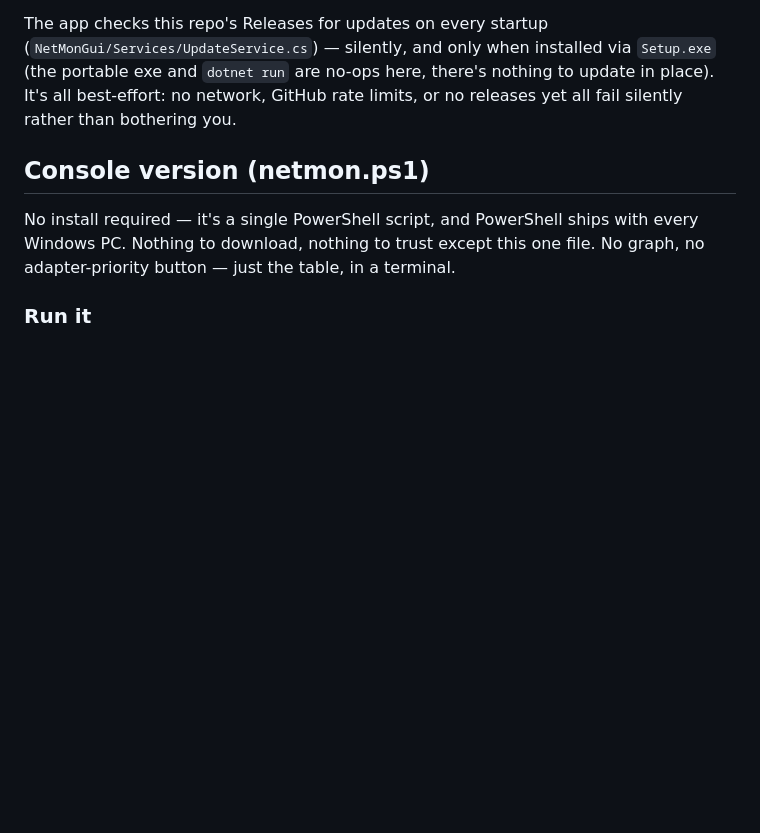
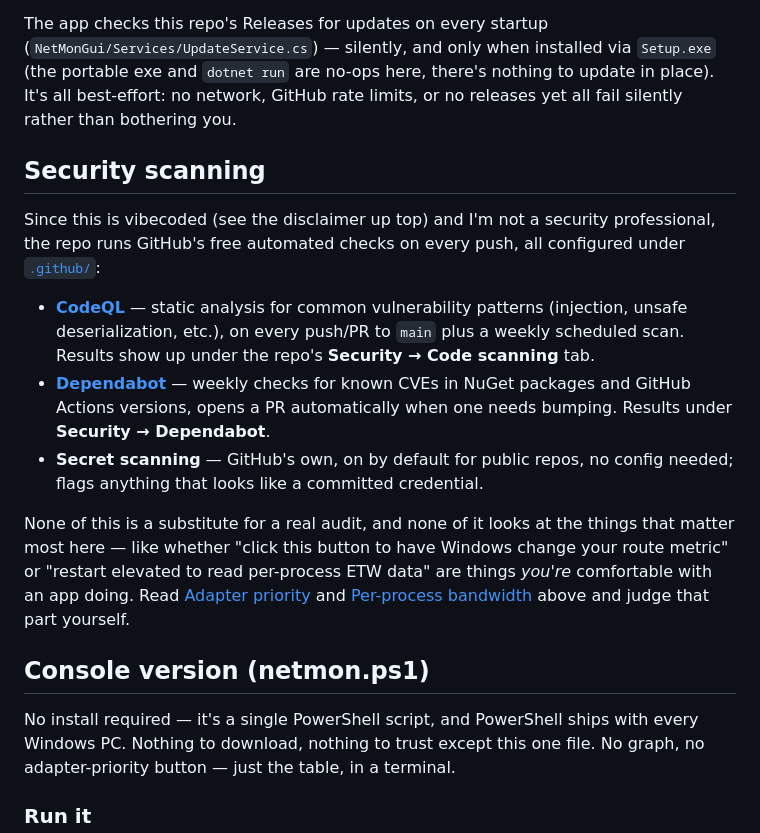
Before and after one commit to lucidlemon/netmon, a Markdown page: README.md, the part around one of its changes. Rendered like a GitHub page; blank space fills up the shorter version.

```diff
--- a/README.md
+++ b/README.md
@@ -145,6 +167,30 @@ via `Setup.exe` (the portable exe and `dotnet run` are no-ops here, there's
 nothing to update in place). It's all best-effort: no network, GitHub rate
 limits, or no releases yet all fail silently rather than bothering you.
 
+## Security scanning
+
+Since this is vibecoded (see the disclaimer up top) and I'm not a security
+professional, the repo runs GitHub's free automated checks on every push, all
+configured under [`.github/`](.github/):
+
+- **[CodeQL](.github/workflows/codeql.yml)** — static analysis for common
+  vulnerability patterns (injection, unsafe deserialization, etc.), on every
+  push/PR to `main` plus a weekly scheduled scan. Results show up under the
+  repo's **Security → Code scanning** tab.
+- **[Dependabot](.github/dependabot.yml)** — weekly checks for known CVEs in
+  NuGet packages and GitHub Actions versions, opens a PR automatically when
+  one needs bumping. Results under **Security → Dependabot**.
+- **Secret scanning** — GitHub's own, on by default for public repos, no
+  config needed; flags anything that looks like a committed credential.
+
+None of this is a substitute for a real audit, and none of it looks at the
+things that matter most here — like whether "click this button to have
+Windows change your route metric" or "restart elevated to read per-process
+ETW data" are things *you're* comfortable with an app doing. Read
+[Adapter priority](#adapter-priority) and
+[Per-process bandwidth](#per-process-bandwidth) above and judge that part
+yourself.
+
 ## Console version (netmon.ps1)
 
 No install required — it's a single PowerShell script, and PowerShell ships with
```
Also changed, not shown: other parts of README.md (+22 -0 lines), NetMonGui/Assets/icon.png (added), NetMonGui/Assets/logo-source.jpg (added), docs/screenshot.png (added), 7 other files.
